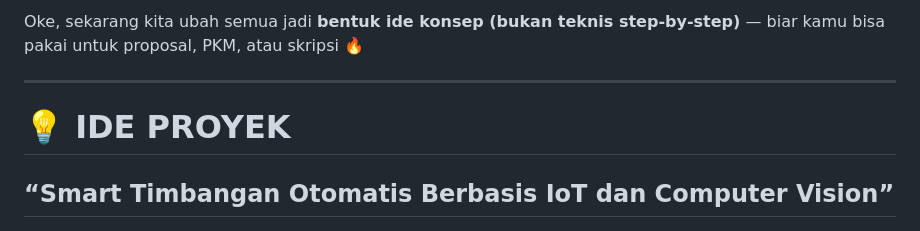
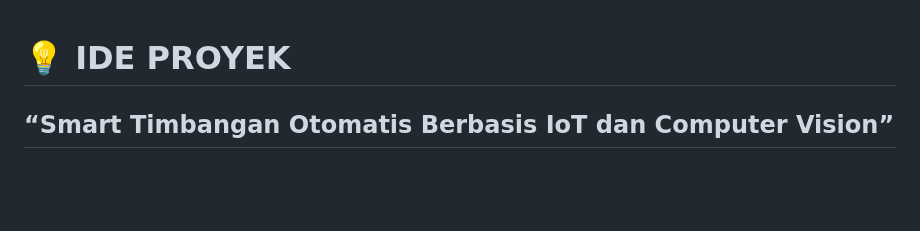
Before and after one commit to algar12/MAGANG_PT_BINA, a Markdown page: riset.md, the part around the change. Drawn GitHub-style; blank space fills up the shorter version.

```diff
--- a/riset.md
+++ b/riset.md
@@ -1,6 +1,4 @@
-Oke, sekarang kita ubah semua jadi **bentuk ide konsep (bukan teknis step-by-step)** — biar kamu bisa pakai untuk proposal, PKM, atau skripsi 🔥
 
----
 
 # 💡 IDE PROYEK
 
```
Also changed, not shown: AlatDanBahan.md (+1 -11 lines).
